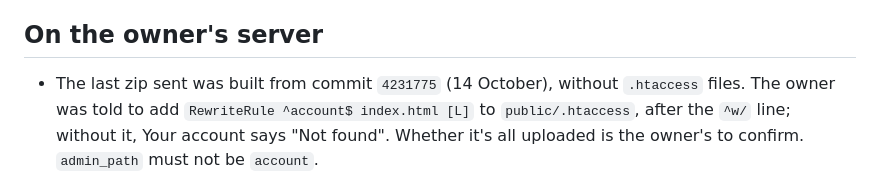
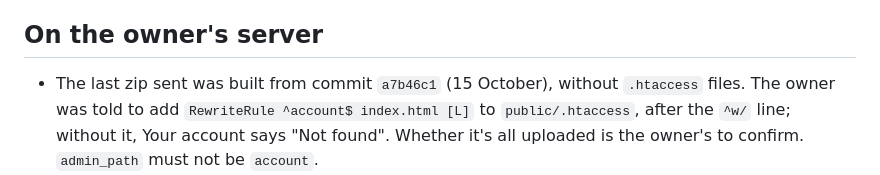
Before and after one commit to mimamo100/noname, a Markdown page: docs/HANDOVER.md, the part around the change. GitHub-like rendering.

Commit message:
Handover: the last zip

```diff
--- a/docs/HANDOVER.md
+++ b/docs/HANDOVER.md
@@ -69,7 +69,7 @@ deletes its packs (the owner may want to revisit those two calls).
 
 ## On the owner's server
 
-- The last zip sent was built from commit `4231775` (14 October), without `.htaccess` files.
+- The last zip sent was built from commit `a7b46c1` (15 October), without `.htaccess` files.
   The owner was told to add `RewriteRule ^account$ index.html [L]` to `public/.htaccess`,
   after the `^w/` line; without it, Your account says "Not found". Whether it's all
   uploaded is the owner's to confirm. `admin_path` must not be `account`.
```
